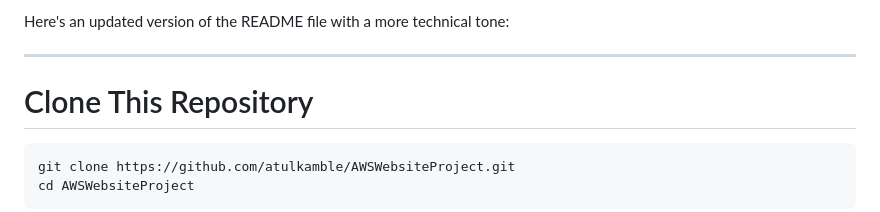
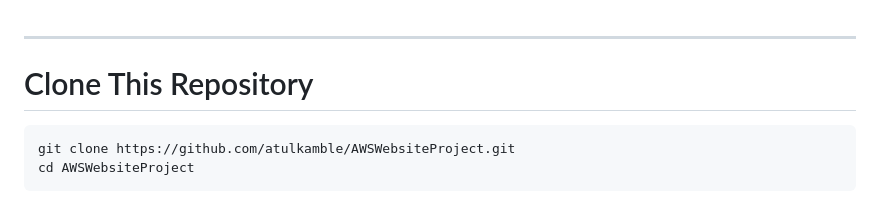
Before and after one commit to atulkamble/AWSWebsiteProject, a Markdown page: README.md, the part around the change. GitHub-like rendering.

```diff
--- a/README.md
+++ b/README.md
@@ -1,5 +1,3 @@
-Here's an updated version of the README file with a more technical tone:
-
 ---
 
 # Clone This Repository
```
